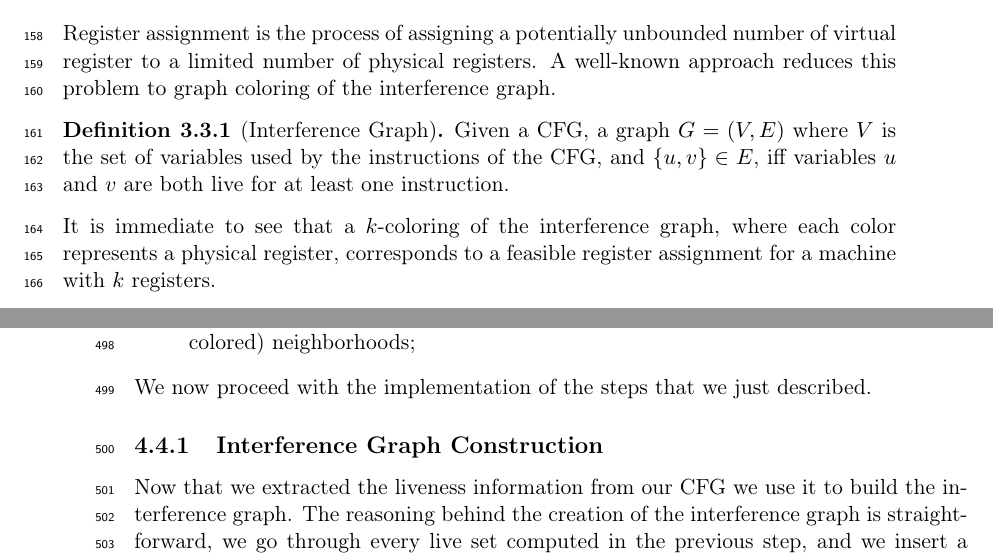
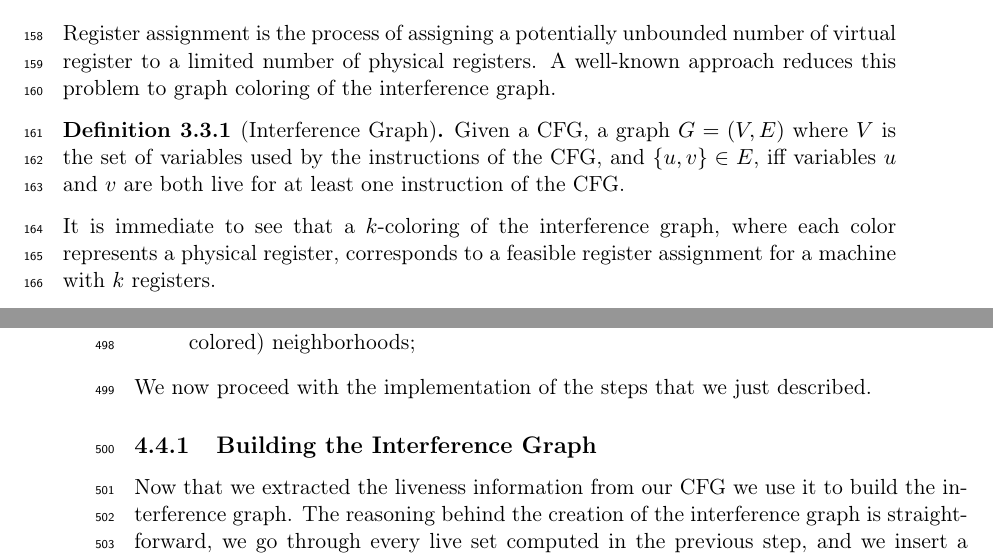
Before and after one commit to GioMaz/ssara-paper, a LaTeX thesis (main.tex, which reads chapters/chapter3.tex, chapters/chapter4.tex): two parts of pages 13 and 24 of 42, joined at a grey line, cut so that both start at the same text. Compiled offline with pdfLaTeX.

Commit message:
use glossary

```diff
--- a/chapters/chapter3.tex
+++ b/chapters/chapter3.tex
@@ -92,7 +92,7 @@ We may also find multiple $\phi$-instructions grouped together at the beginning
 Register assignment is the process of assigning a potentially unbounded number of virtual register to a limited number of physical registers. A well-known approach reduces this problem to graph coloring of the interference graph.
 
 \begin{definition}[Interference Graph]\label{def:ig}
-    Given a CFG, a graph $G = (V, E)$ where $V$ is the set of variables used by the instructions of the CFG, and $\{ u, v \} \in E$, iff variables $u$ and $v$ are both live for at least one instruction.
+    Given a \gls{cfg}, a graph $G = (V, E)$ where $V$ is the set of variables used by the instructions of the \gls{cfg}, and $\{ u, v \} \in E$, iff variables $u$ and $v$ are both live for at least one instruction of the \gls{cfg}.
 \end{definition}
 
 It is immediate to see that a $k$-coloring of the interference graph, where each color represents a physical register, corresponds to a feasible register assignment for a machine with $k$ registers.
--- a/chapters/chapter4.tex
+++ b/chapters/chapter4.tex
@@ -393,7 +393,7 @@ To perform the coloring we then proceed this way:
 
 We now proceed with the implementation of the steps that we just described.
 
-\subsection{Interference Graph Construction}
+\subsection{Building the Interference Graph}
 
 Now that we extracted the liveness information from our \gls{cfg} we use it to build the interference graph.
 The reasoning behind the creation of the interference graph is straightforward, we go through every live set computed in the previous step, and we insert a clique containing its elements. This follows intuitively by the fact that if two variables are live in the same instruction then they interfere as per \Cref{def:ig}.
```
Also changed, not shown: chapters/chapter3.tex (2 more changed lines).
